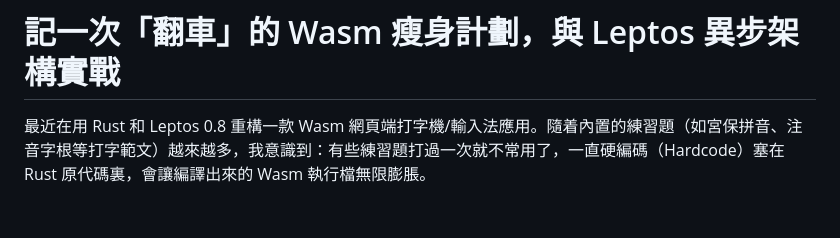
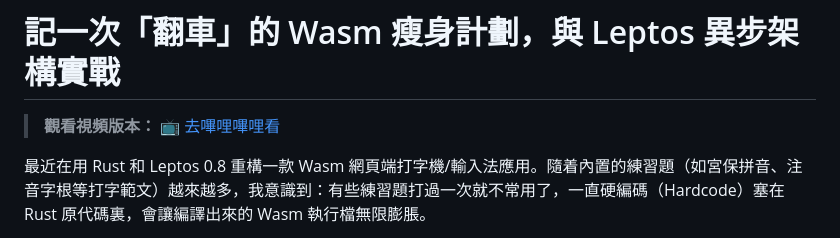
Before and after one commit to lotem/typewriter, a Markdown page: docs/leptos_async_resource_loading.md, the part around the change. Rendered like a GitHub page; blank space fills up the shorter version.

Commit message:
docs: Leptos 異步資源加載 提供視頻鏈接  [ci skip]

```diff
--- a/docs/leptos_async_resource_loading.md
+++ b/docs/leptos_async_resource_loading.md
@@ -1,4 +1,7 @@
 # 記一次「翻車」的 Wasm 瘦身計劃，與 Leptos 異步架構實戰
+
+> **觀看視頻版本：**
+> 📺 [去嗶哩嗶哩看](https://www.bilibili.com/video/BV1iUPuzLEJT/)
 
 最近在用 Rust 和 Leptos 0.8 重構一款 Wasm 網頁端打字機/輸入法應用。隨着內置的練習題（如宮保拼音、注音字根等打字範文）越來越多，我意識到：有些練習題打過一次就不常用了，一直硬編碼（Hardcode）塞在 Rust 原代碼裏，會讓編譯出來的 Wasm 執行檔無限膨脹。
 
```
